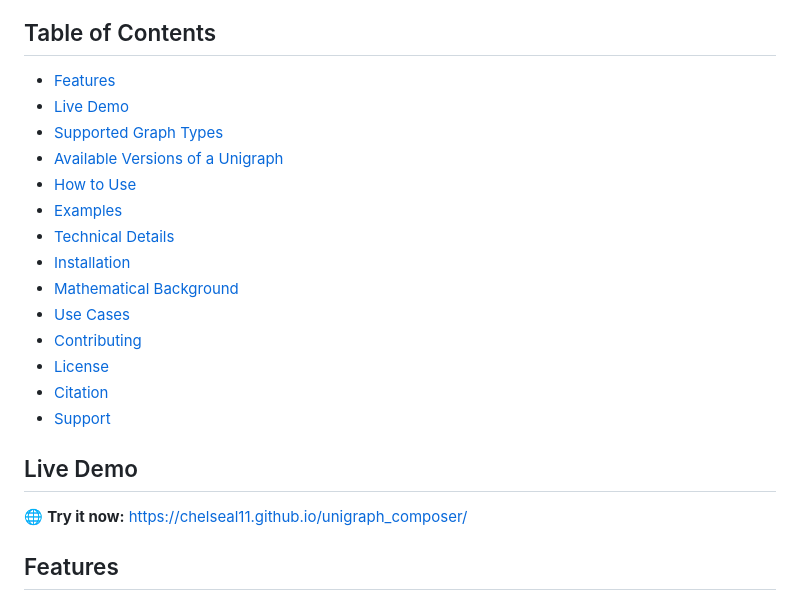
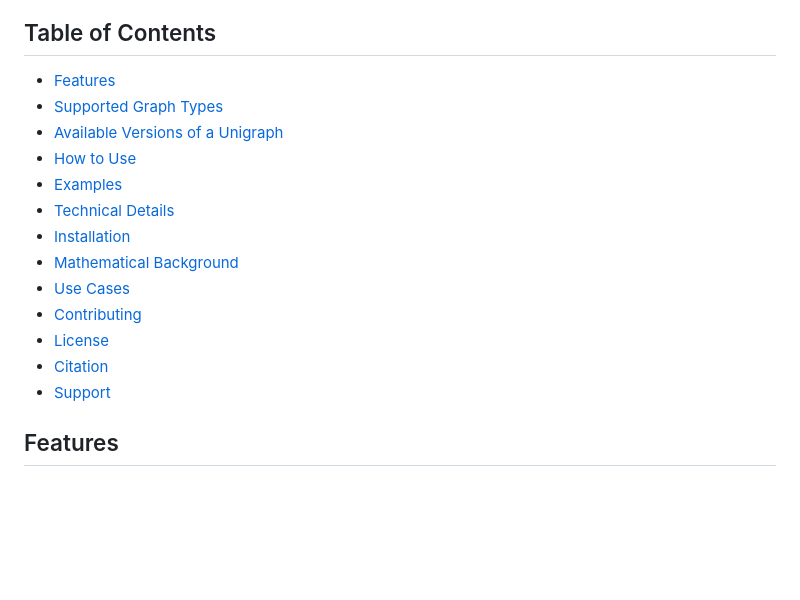
Before and after one commit to chelseal11/unigraph_composer, a Markdown page: README.md, the part around the change. GitHub-like rendering; blank space fills up the shorter version.

```diff
--- a/README.md
+++ b/README.md
@@ -4,7 +4,6 @@ A web-based tool for computing compositions of indecomposable unigraphs and thei
 
 ## Table of Contents
 - [Features](#features)
-- [Live Demo](#live-demo)
 - [Supported Graph Types](#supported-graph-types)
 - [Available Versions of a Unigraph](#available-versions-of-a-unigraph)
 - [How to Use](#how-to-use)
@@ -17,9 +16,6 @@ A web-based tool for computing compositions of indecomposable unigraphs and thei
 - [License](#license)
 - [Citation](#citation)
 - [Support](#support)
-
-## Live Demo
-🌐 **Try it now:** [https://chelseal11.github.io/unigraph_composer/](https://chelseal11.github.io/unigraph_composer/)
 
 ## Features
 
```
